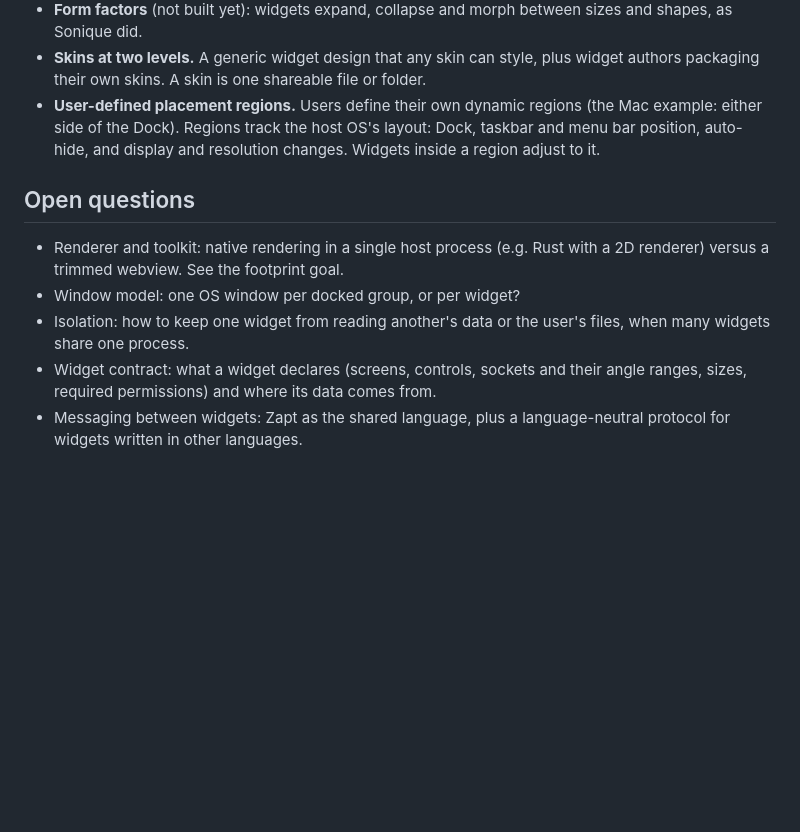
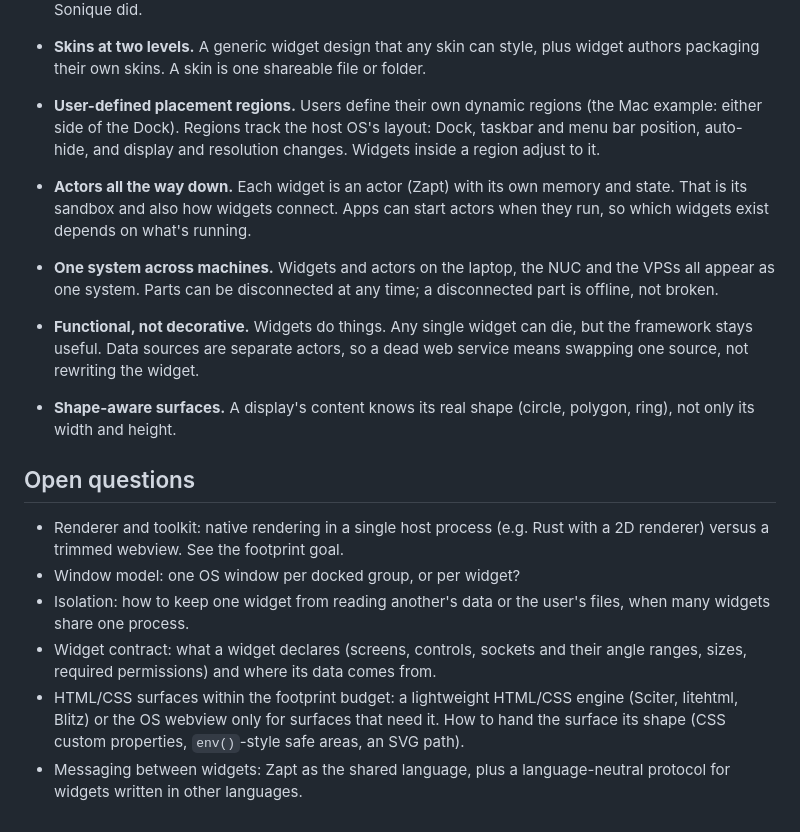
Before and after one commit to br3nt/desktop_widgets, a Markdown page: README.md, the part around the change. Rendered like a GitHub page; blank space fills up the shorter version.

Commit message:
Document Sonique and Winamp skin formats; add actors, multi-machine and shaped-surface direction
Co-Authored-By: Claude Opus 5.5 <noreply@anthropic.com>

```diff
--- a/README.md
+++ b/README.md
@@ -28,10 +28,16 @@ Exploration. The only artefact so far is a web prototype:
 - **Skins at two levels.** A generic widget design that any skin can style, plus widget authors packaging their own skins. A skin is one shareable file or folder.
 - **User-defined placement regions.** Users define their own dynamic regions (the Mac example: either side of the Dock). Regions track the host OS's layout: Dock, taskbar and menu bar position, auto-hide, and display and resolution changes. Widgets inside a region adjust to it.
 
+- **Actors all the way down.** Each widget is an actor (Zapt) with its own memory and state. That is its sandbox and also how widgets connect. Apps can start actors when they run, so which widgets exist depends on what's running.
+- **One system across machines.** Widgets and actors on the laptop, the NUC and the VPSs all appear as one system. Parts can be disconnected at any time; a disconnected part is offline, not broken.
+- **Functional, not decorative.** Widgets do things. Any single widget can die, but the framework stays useful. Data sources are separate actors, so a dead web service means swapping one source, not rewriting the widget.
+- **Shape-aware surfaces.** A display's content knows its real shape (circle, polygon, ring), not only its width and height.
+
 ## Open questions
 
 - Renderer and toolkit: native rendering in a single host process (e.g. Rust with a 2D renderer) versus a trimmed webview. See the footprint goal.
 - Window model: one OS window per docked group, or per widget?
 - Isolation: how to keep one widget from reading another's data or the user's files, when many widgets share one process.
 - Widget contract: what a widget declares (screens, controls, sockets and their angle ranges, sizes, required permissions) and where its data comes from.
+- HTML/CSS surfaces within the footprint budget: a lightweight HTML/CSS engine (Sciter, litehtml, Blitz) or the OS webview only for surfaces that need it. How to hand the surface its shape (CSS custom properties, `env()`-style safe areas, an SVG path).
 - Messaging between widgets: Zapt as the shared language, plus a language-neutral protocol for widgets written in other languages.
```
Also changed, not shown: docs/skin-formats.md (added, +38 -0 lines).
